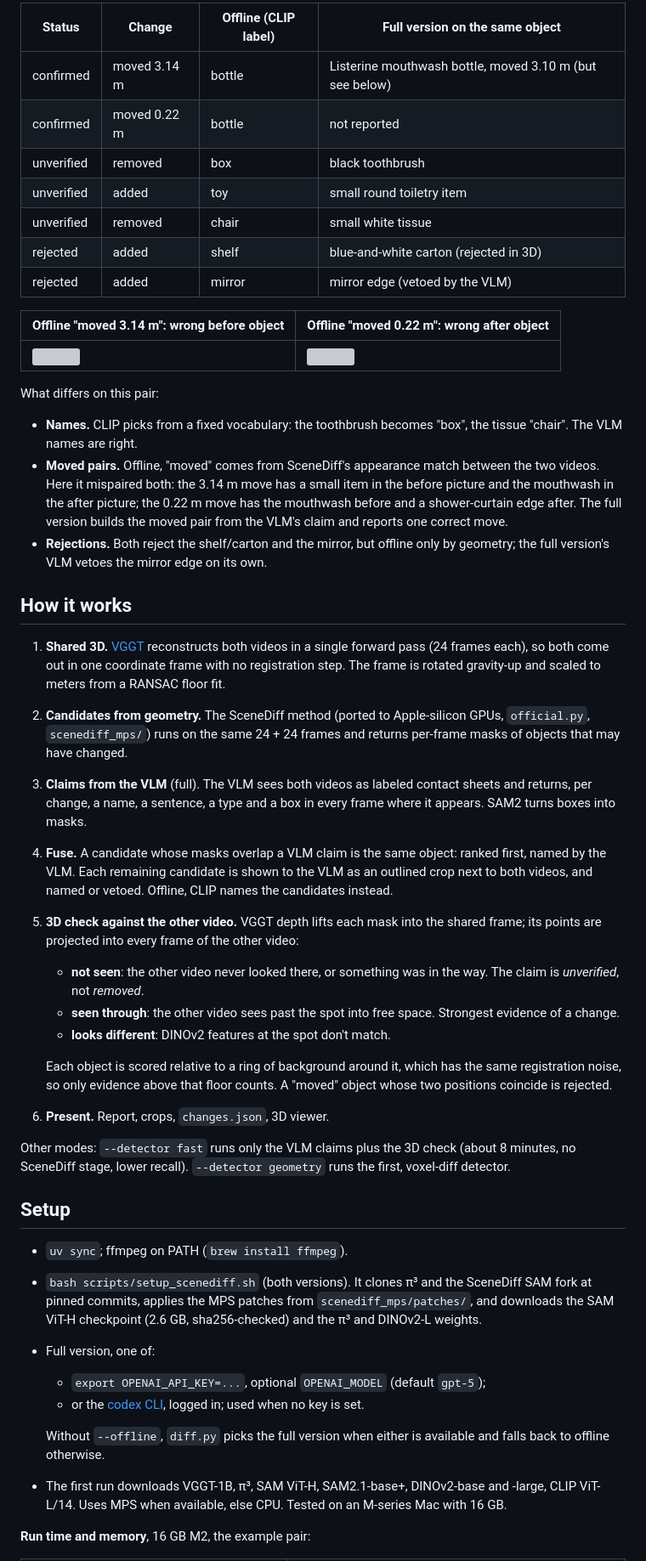
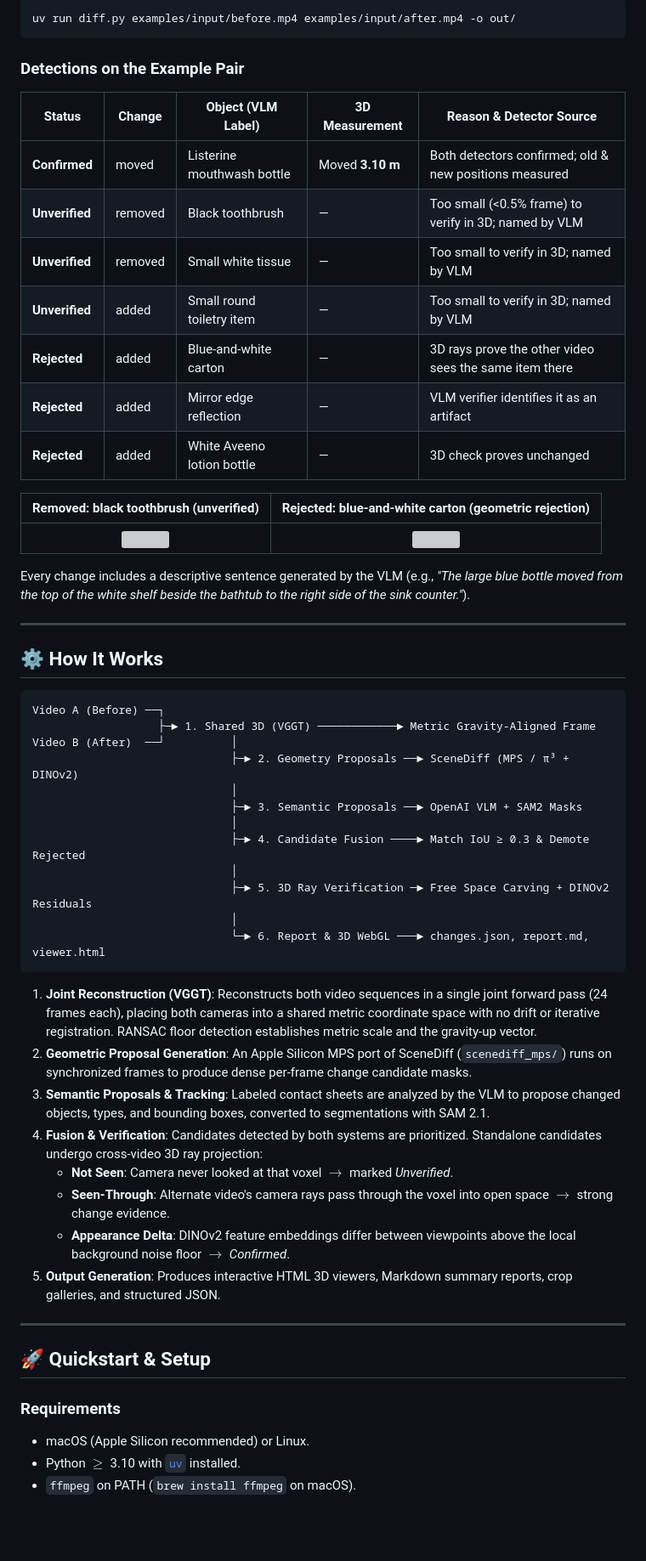
Before and after one commit to Chieler/Scene-difference, a Markdown page: README.md, the part around one of its changes. Shown at 85% size. Drawn GitHub-style; blank space fills up the shorter version; grey boxes are pictures that could not be loaded.

````diff
--- a/README.md
+++ b/README.md
@@ -127,49 +91,59 @@ Same input, output in [`examples/offline/`](examples/offline/) ([`report.md`](ex
 
-| Status | Change | Offline (CLIP label) | Full version on the same object |
-|---|---|---|---|
-| confirmed | moved 3.14 m | bottle | Listerine mouthwash bottle, moved 3.10 m (but see below) |
-| confirmed | moved 0.22 m | bottle | not reported |
-| unverified | removed | box | black toothbrush |
-| unverified | added | toy | small round toiletry item |
-| unverified | removed | chair | small white tissue |
-| rejected | added | shelf | blue-and-white carton (rejected in 3D) |
-| rejected | added | mirror | mirror edge (vetoed by the VLM) |
+```bash
+uv run diff.py examples/input/before.mp4 examples/input/after.mp4 -o out/
+```
 
-| Offline "moved 3.14 m": wrong before object | Offline "moved 0.22 m": wrong after object |
-|---|---|
-| ![](examples/offline/changes/01.jpg) | ![](examples/offline/changes/00.jpg) |
+### Detections on the Example Pair
+| Status | Change | Object (VLM Label) | 3D Measurement | Reason & Detector Source |
+|---|---|---|---|---|
+| **Confirmed** | moved | Listerine mouthwash bottle | Moved **3.10 m** | Both detectors confirmed; old & new positions measured |
+| **Unverified** | removed | Black toothbrush | — | Too small (<0.5% frame) to verify in 3D; named by VLM |
+| **Unverified** | removed | Small white tissue | — | Too small to verify in 3D; named by VLM |
+| **Unverified** | added | Small round toiletry item | — | Too small to verify in 3D; named by VLM |
+| **Rejected** | added | Blue-and-white carton | — | 3D rays prove the other video sees the same item there |
+| **Rejected** | added | Mirror edge reflection | — | VLM verifier identifies it as an artifact |
+| **Rejected** | added | White Aveeno lotion bottle | — | 3D check proves unchanged |
 
-What differs on this pair:
-- **Names.** CLIP picks from a fixed vocabulary: the toothbrush becomes "box", the tissue "chair". The VLM names are right.
-- **Moved pairs.** Offline, "moved" comes from SceneDiff's appearance match between the two videos. Here it mispaired both: the 3.14 m move has a small item in the before picture and the mouthwash in the after picture; the 0.22 m move has the mouthwash before and a shower-curtain edge after. The full version builds the moved pair from the VLM's claim and reports one correct move.
-- **Rejections.** Both reject the shelf/carton and the mirror, but offline only by geometry; the full version's VLM vetoes the mirror edge on its own.
+| Removed: black toothbrush (unverified) | Rejected: blue-and-white carton (geometric rejection) |
+|:---:|:---:|
+| ![](examples/full/changes/02.jpg) | ![](examples/full/changes/01.jpg) |
 
-## How it works
+Every change includes a descriptive sentence generated by the VLM (e.g., *"The large blue bottle moved from the top of the white shelf beside the bathtub to the right side of the sink counter."*).
 
-1. **Shared 3D.** [VGGT](https://github.com/facebookresearch/vggt) reconstructs both videos in a single forward pass (24 frames each), so both come out in one coordinate frame with no registration step. The frame is rotated gravity-up and scaled to meters from a RANSAC floor fit.
-2. **Candidates from geometry.** The SceneDiff method (ported to Apple-silicon GPUs, `official.py`, `scenediff_mps/`) runs on the same 24 + 24 frames and returns per-frame masks of objects that may have changed.
-3. **Claims from the VLM** (full). The VLM sees both videos as labeled contact sheets and returns, per change, a name, a sentence, a type and a box in every frame where it appears. SAM2 turns boxes into masks.
-4. **Fuse.** A candidate whose masks overlap a VLM claim is the same object: ranked first, named by the VLM. Each remaining candidate is shown to the VLM as an outlined crop next to both videos, and named or vetoed. Offline, CLIP names the candidates instead.
-5. **3D check against the other video.** VGGT depth lifts each mask into the shared frame; its points are projected into every frame of the other video:
-   - **not seen**: the other video never looked there, or something was in the way. The claim is *unverified*, not *removed*.
-   - **seen through**: the other video sees past the spot into free space. Strongest evidence of a change.
-   - **looks different**: DINOv2 features at the spot don't match.
+---
 
-   Each object is scored relative to a ring of background around it, which has the same registration noise, so only evidence above that floor counts. A "moved" object whose two positions coincide is rejected.
-6. **Present.** Report, crops, `changes.json`, 3D viewer.
+## ⚙️ How It Works
 
-Other modes: `--detector fast` runs only the VLM claims plus the 3D check (about 8 minutes, no SceneDiff stage, lower recall). `--detector geometry` runs the first, voxel-diff detector.
+```
+Video A (Before) ──┐
+                   ├─► 1. Shared 3D (VGGT) ────────────► Metric Gravity-Aligned Frame
+Video B (After)  ──┘          │
+                              ├─► 2. Geometry Proposals ──► SceneDiff (MPS / π³ + DINOv2)
+                              │
+                              ├─► 3. Semantic Proposals ──► OpenAI VLM + SAM2 Masks
+                              │
+                              ├─► 4. Candidate Fusion ────► Match IoU ≥ 0.3 & Demote Rejected
+                              │
+                              ├─► 5. 3D Ray Verification ─► Free Space Carving + DINOv2 Residuals
+                              │
+                              └─► 6. Report & 3D WebGL ───► changes.json, report.md, viewer.html
+```
 
-## Setup
+1. **Joint Reconstruction (VGGT)**: Reconstructs both video sequences in a single joint forward pass (24 frames each), placing both cameras into a shared metric coordinate space with no drift or iterative registration. RANSAC floor detection establishes metric scale and the gravity-up vector.
+2. **Geometric Proposal Generation**: An Apple Silicon MPS port of SceneDiff (`scenediff_mps/`) runs on synchronized frames to produce dense per-frame change candidate masks.
+3. **Semantic Proposals & Tracking**: Labeled contact sheets are analyzed by the VLM to propose changed objects, types, and bounding boxes, converted to segmentations with SAM 2.1.
+4. **Fusion & Verification**: Candidates detected by both systems are prioritized. Standalone candidates undergo cross-video 3D ray projection:
+   - **Not Seen**: Camera never looked at that voxel $\rightarrow$ marked *Unverified*.
+   - **Seen-Through**: Alternate video's camera rays pass through the voxel into open space $\rightarrow$ strong change evidence.
+   - **Appearance Delta**: DINOv2 feature embeddings differ between viewpoints above the local background noise floor $\rightarrow$ *Confirmed*.
+5. **Output Generation**: Produces interactive HTML 3D viewers, Markdown summary reports, crop galleries, and structured JSON.
 
-- `uv sync`; ffmpeg on PATH (`brew install ffmpeg`).
-- `bash scripts/setup_scenediff.sh` (both versions). It clones π³ and the SceneDiff SAM fork at pinned commits, applies the MPS patches from `scenediff_mps/patches/`, and downloads the SAM ViT-H checkpoint (2.6 GB, sha256-checked) and the π³ and DINOv2-L weights.
-- Full version, one of:
-  - `export OPENAI_API_KEY=...`, optional `OPENAI_MODEL` (default `gpt-5`);
-  - or the [codex CLI](https://github.com/openai/codex), logged in; used when no key is set.
+---
 
-  Without `--offline`, `diff.py` picks the full version when either is available and falls back to offline otherwise.
-- The first run downloads VGGT-1B, π³, SAM ViT-H, SAM2.1-base+, DINOv2-base and -large, CLIP ViT-L/14. Uses MPS when available, else CPU. Tested on an M-series Mac with 16 GB.
+## 🚀 Quickstart & Setup
 
-**Run time and memory**, 16 GB M2, the example pair:
+### Requirements
+- macOS (Apple Silicon recommended) or Linux.
+- Python $\ge$ 3.10 with [`uv`](https://github.com/astral-sh/uv) installed.
+- `ffmpeg` on PATH (`brew install ffmpeg` on macOS).
 
````
Also changed, not shown: other parts of README.md (+125 -136 lines).
